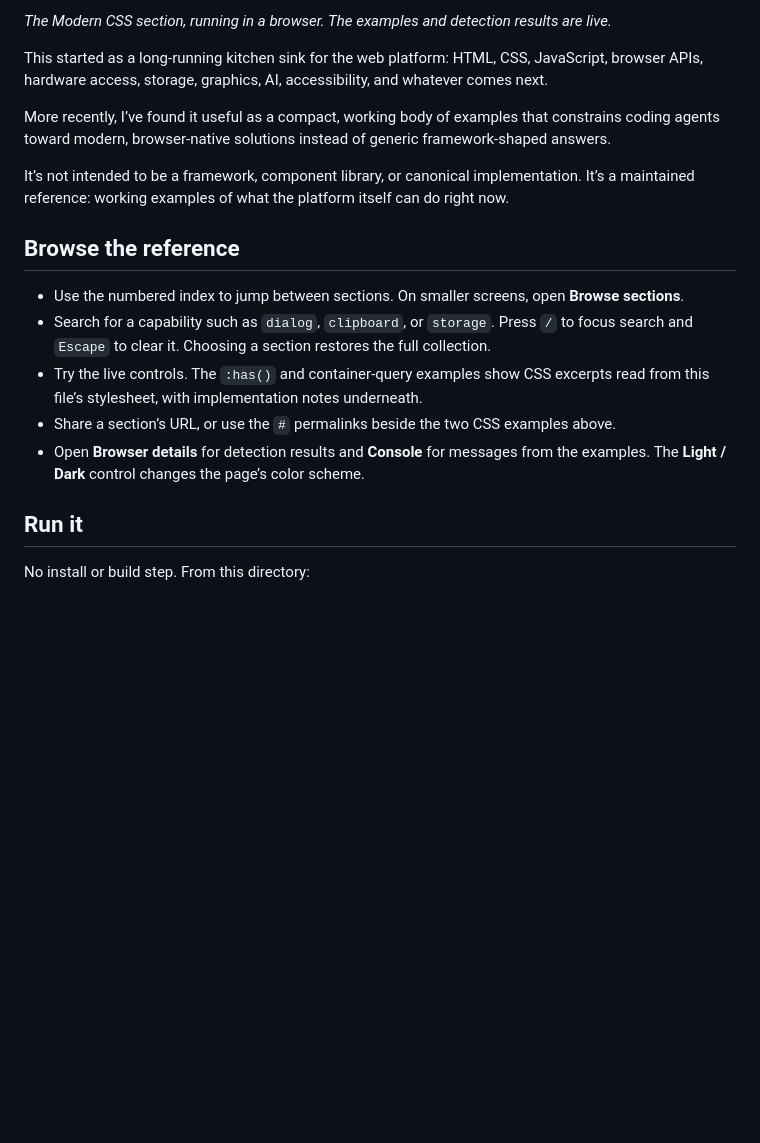
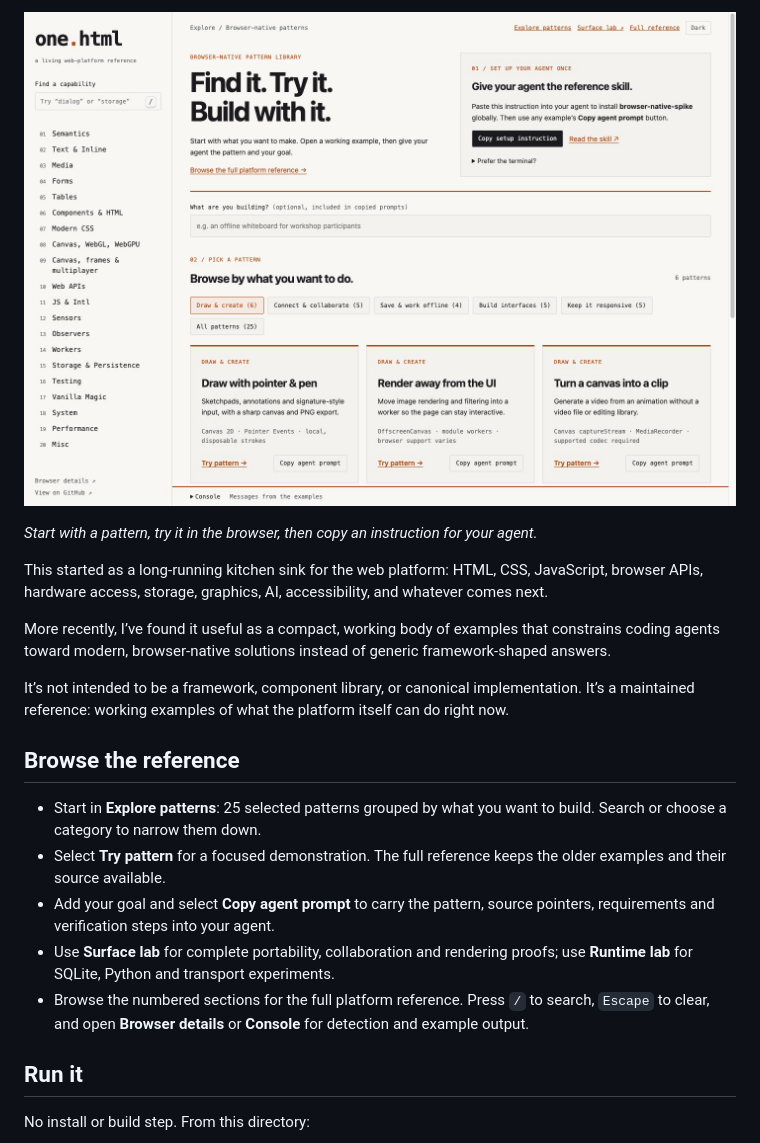
Before and after one commit to chriswhawkins/one.html, a Markdown page: README.md, the part around one of its changes. Rendered like a GitHub page; pictures changed too: docs/screenshot.jpg; blank space fills up the shorter version.

Commit message:
Add browser-native pattern explorer, working labs and live demo (#1)
* Add reusable browser-native labs and live demo documentation

* Keep bookmarked sections available on offline reload

```diff
--- a/README.md
+++ b/README.md
@@ -6,5 +6,7 @@
 
-*The Modern CSS section, running in a browser. The examples and detection results are live.*
+![one.html pattern explorer in light mode, with agent setup, an optional project goal, and categorized interactive examples.](docs/screenshot.jpg)
+
+*Start with a pattern, try it in the browser, then copy an instruction for your agent.*
 
 This started as a long-running kitchen sink for the web platform: HTML, CSS, JavaScript, browser APIs, hardware access, storage, graphics, AI, accessibility, and whatever comes next.
 
@@ -14,11 +16,11 @@ It’s not intended to be a framework, component library, or canonical implement
 
 ## Browse the reference
 
-- Use the numbered index to jump between sections. On smaller screens, open **Browse sections**.
-- Search for a capability such as `dialog`, `clipboard`, or `storage`. Press `/` to focus search and `Escape` to clear it. Choosing a section restores the full collection.
-- Try the live controls. The `:has()` and container-query examples show CSS excerpts read from this file’s stylesheet, with implementation notes underneath.
-- Share a section’s URL, or use the `#` permalinks beside the two CSS examples above.
-- Open **Browser details** for detection results and **Console** for messages from the examples. The **Light / Dark** control changes the page’s color scheme.
+- Start in **Explore patterns**: 25 selected patterns grouped by what you want to build. Search or choose a category to narrow them down.
+- Select **Try pattern** for a focused demonstration. The full reference keeps the older examples and their source available.
+- Add your goal and select **Copy agent prompt** to carry the pattern, source pointers, requirements and verification steps into your agent.
+- Use **Surface lab** for complete portability, collaboration and rendering proofs; use **Runtime lab** for SQLite, Python and transport experiments.
+- Browse the numbered sections for the full platform reference. Press `/` to search, `Escape` to clear, and open **Browser details** or **Console** for detection and example output.
 
 ## Run it
 
```
Also changed, not shown: other parts of README.md (+27 -3 lines), docs/next-proofs.md (added, +170 -0 lines), proofs/README.md (added, +90 -0 lines), skills/browser-native-spike/SKILL.md (+4 -0 lines), 8 other files.
